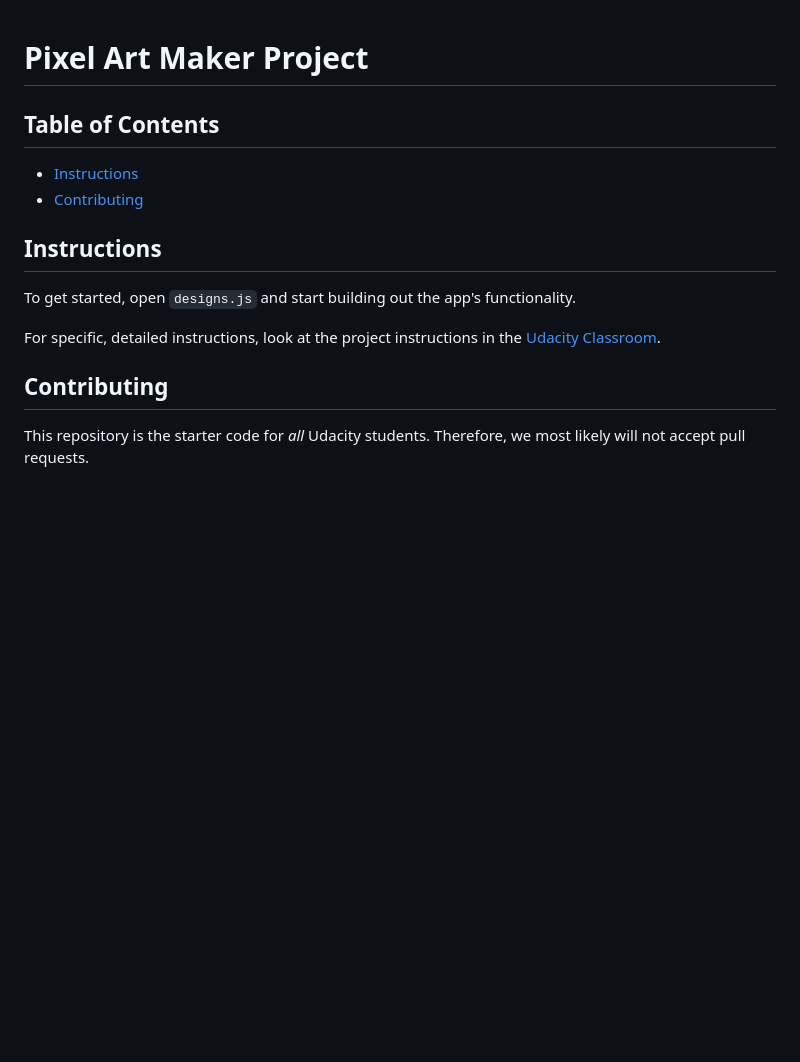
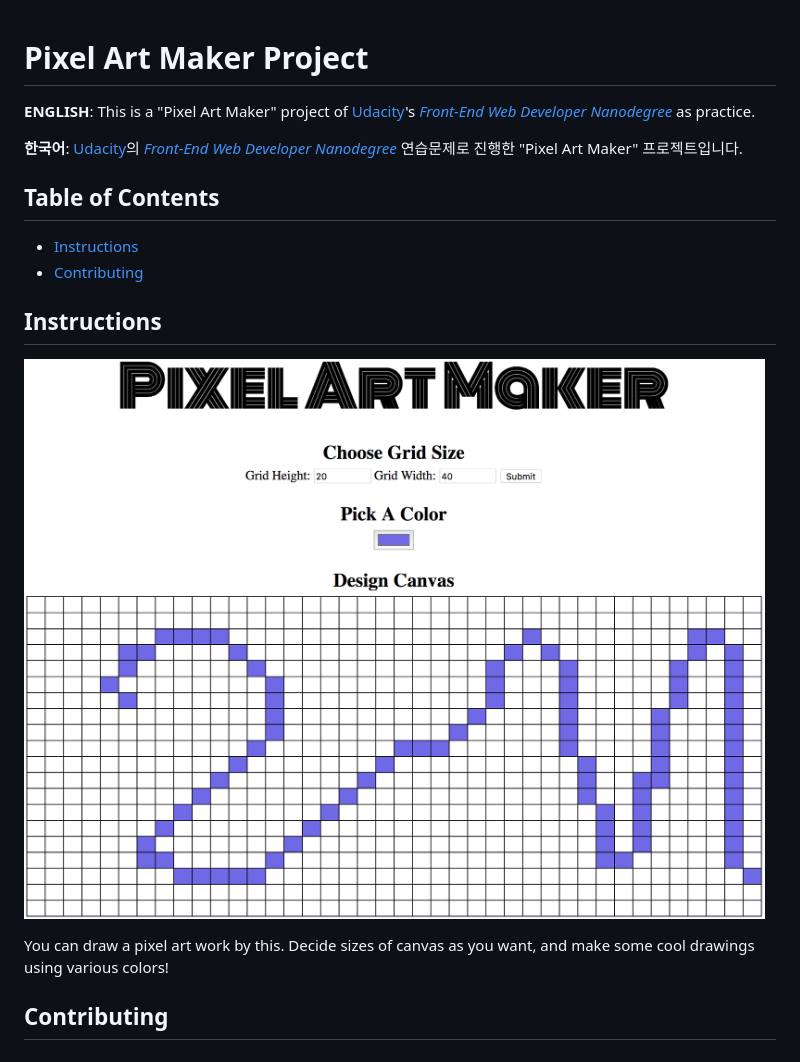
Before and after one commit to gyumin-kim/pixel-art-maker, a Markdown page: README.md, the part around the change. Rendered like a GitHub page; pictures changed too: preview.png (added); blank space fills up the shorter version.

Commit message:
Add preview image and modify README.

```diff
--- a/README.md
+++ b/README.md
@@ -1,4 +1,10 @@
 # Pixel Art Maker Project
+
+**ENGLISH**:
+This is a "Pixel Art Maker" project of [Udacity](https://www.udacity.com/)'s _[Front-End Web Developer Nanodegree](https://www.udacity.com/course/front-end-web-developer-nanodegree--nd001)_ as practice.
+
+**한국어**:
+[Udacity](https://www.udacity.com/)의 _[Front-End Web Developer Nanodegree](https://www.udacity.com/course/front-end-web-developer-nanodegree--nd001)_ 연습문제로 진행한 "Pixel Art Maker" 프로젝트입니다.
 
 ## Table of Contents
 
@@ -7,10 +13,9 @@
 
 ## Instructions
 
-To get started, open `designs.js` and start building out the app's functionality.
+![Preview](preview.png)
 
-For specific, detailed instructions, look at the project instructions in the [Udacity Classroom](https://classroom.udacity.com/me).
+You can draw a pixel art work by this.
+Decide sizes of canvas as you want, and make some cool drawings using various colors!
 
 ## Contributing
-
-This repository is the starter code for _all_ Udacity students. Therefore, we most likely will not accept pull requests.
```
